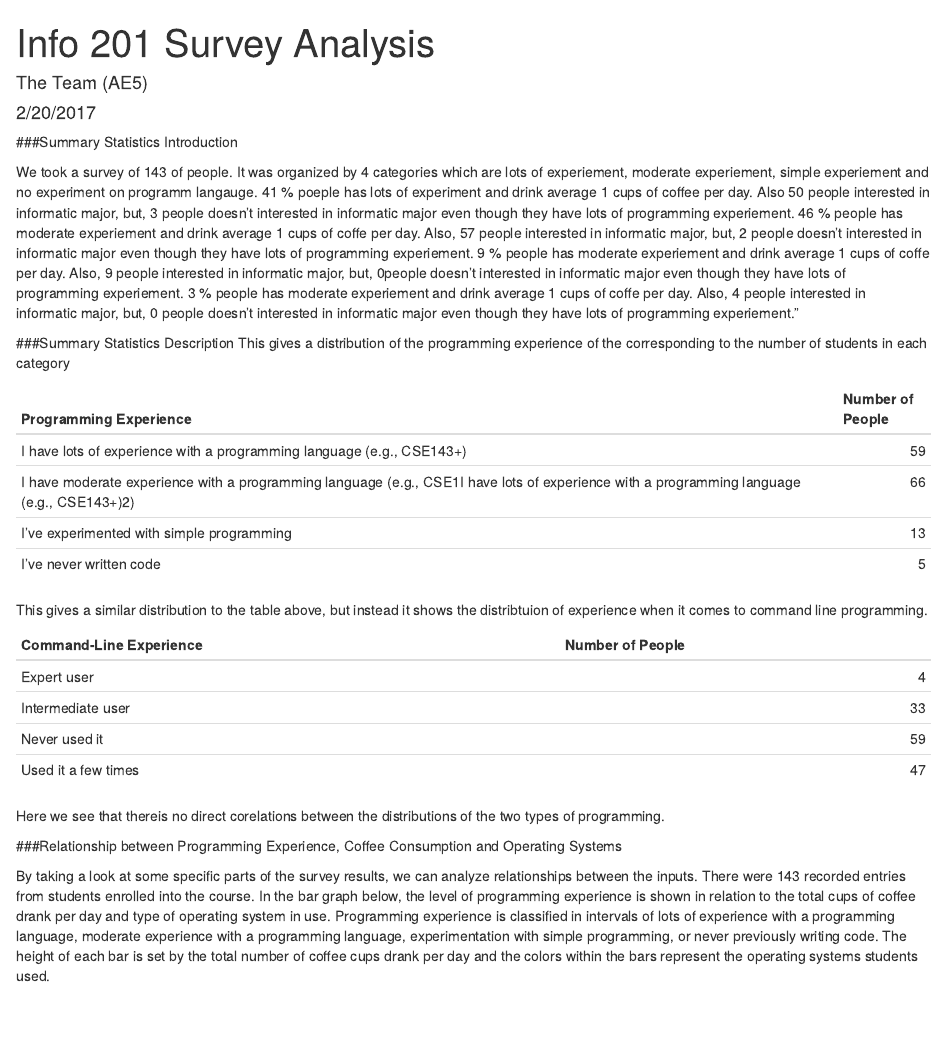
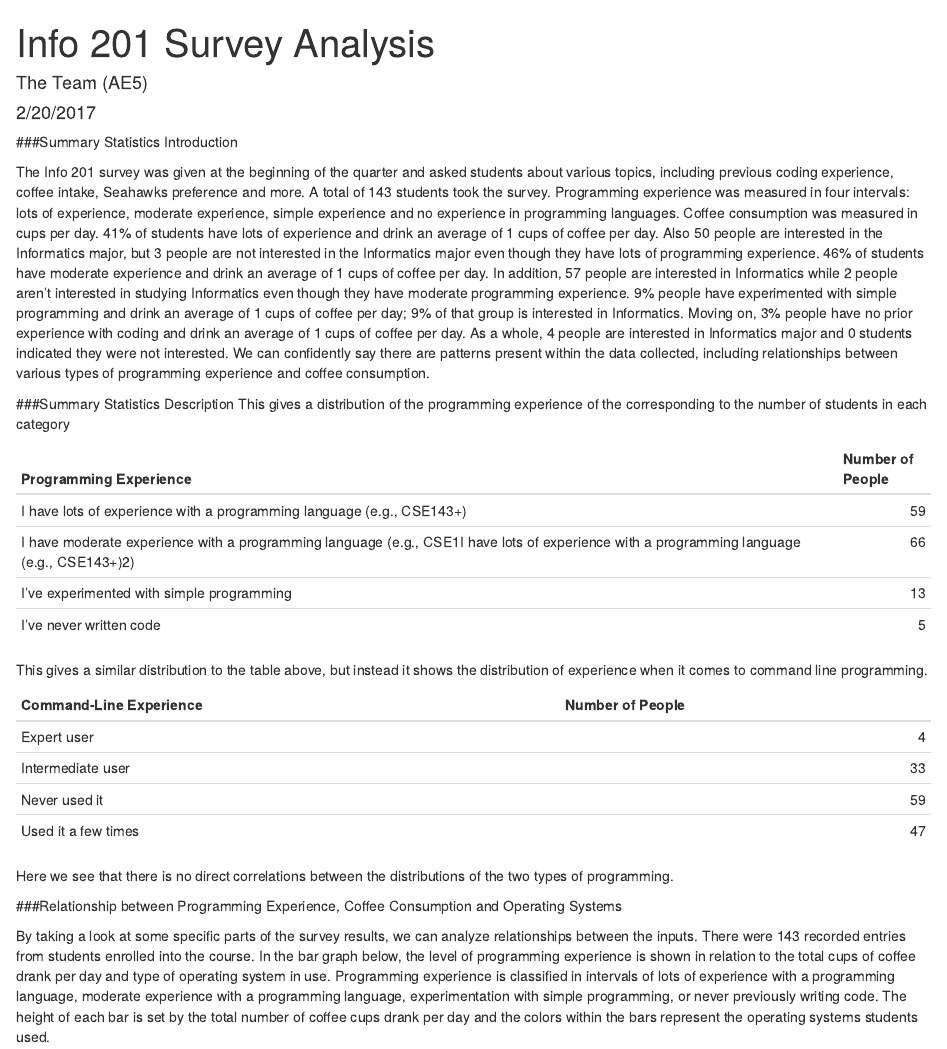
Before and after one commit to trrai/Assignment7-collaboration, an R Markdown document (index.Rmd): the page in a window 1100 px wide, from its top. Rendered offline with R 4.5, knitr and Pandoc, with nearby package versions; code that draws random numbers runs with fixed seeds of ours.

Commit message:
Fix spelling and grammar mistakes in part 1

````diff
--- a/index.Rmd
+++ b/index.Rmd
@@ -77,8 +77,7 @@ no.no.info <- sum(no.experiement$Interested.in.Informatics == 'No')
 calculate.no.info <- round((no.count / count.nrow.data) * 100)
 ```
 
-We took a survey of `r count.nrow.data` of people. It was organized by 4 categories which are lots of experiement, moderate experiement, simple experiement and no experiment on programm langauge. `r calculat.info` % poeple has lots of experiment and drink average `r lots.coff` cups of coffee per day. Also `r yes.lots.info` people interested in informatic major, but, `r no.lots.info` people doesn't interested in informatic major even though they have lots of programming experiement. `r calculate.moderate.info` % people has moderate experiement and drink average `r moderate.coff` cups of coffe per day. Also, `r yes.moderate.info` people interested in informatic major, but, `r no.moderate.info` people doesn't interested in informatic major even though they have lots of programming experiement. `r calculate.simple.info` % people has moderate experiement and drink average `r simple.coff` cups of coffe per day. Also, `r yes.simple.info` people interested in informatic major, but, `r no.simple.info`people doesn't interested in informatic major even though they have lots of programming experiement. `r calculate.no.info` % people has moderate experiement and drink average `r no.coff` cups of coffe per day. Also, `r yes.no.info` people interested in informatic major, but, `r no.no.info` people doesn't interested in informatic major even though they have lots of programming experiement."
-
+The Info 201 survey was given at the beginning of the quarter and asked students about various topics, including previous coding experience, coffee intake, Seahawks preference and more. A total of `r count.nrow.data` students took the survey. Programming experience was measured in four intervals: lots of experience, moderate experience, simple experience and no experience in programming languages. Coffee consumption was measured in cups per day. `r calculat.info`% of students have lots of experience and drink an average of `r lots.coff` cups of coffee per day. Also `r yes.lots.info` people are interested in the Informatics major, but `r no.lots.info` people are not interested in the Informatics major even though they have lots of programming experience. `r calculate.moderate.info`% of students have moderate experience and drink an average of `r moderate.coff` cups of coffee per day. In addition, `r yes.moderate.info` people are interested in Informatics while `r no.moderate.info` people aren't interested in studying Informatics even though they have moderate programming experience. `r calculate.simple.info`% people have experimented with simple programming and drink an average of `r simple.coff` cups of coffee per day; `r yes.simple.info`% of that group is interested in Informatics. Moving on, `r calculate.no.info`% people have no prior experience with coding and drink an average of `r no.coff` cups of coffee per day. As a whole, `r yes.no.info` people are interested in Informatics major and `r no.no.info` students indicated they were not interested. We can confidently say there are patterns present within the data collected, including relationships between various types of programming experience and coffee consumption.
 
 ###Summary Statistics Description
 This gives a distribution of the programming experience of the corresponding to the number of students in each category
@@ -91,7 +90,7 @@ colnames(programming.experience) <- c("Programming Experience", "Number of Peopl
 kable(programming.experience)
 ```
 
-This gives a similar distribution to the table above, but instead it shows the distribtuion of experience when it comes to command line programming.
+This gives a similar distribution to the table above, but instead it shows the distribution of experience when it comes to command line programming.
 
 ```{r echo = FALSE, message = FALSE}
 knitr::opts_chunk$set(echo = TRUE)
@@ -100,7 +99,7 @@ colnames(commandline.experience) <- c("Command-Line Experience", "Number of Peop
 kable(commandline.experience)
 ```
 
-Here we see that thereis no direct corelations between the distributions of the two types of programming.
+Here we see that there is no direct correlations between the distributions of the two types of programming.
 
 
 ```{r visuals setup, echo=FALSE}
````
Also changed, not shown: index.html.
